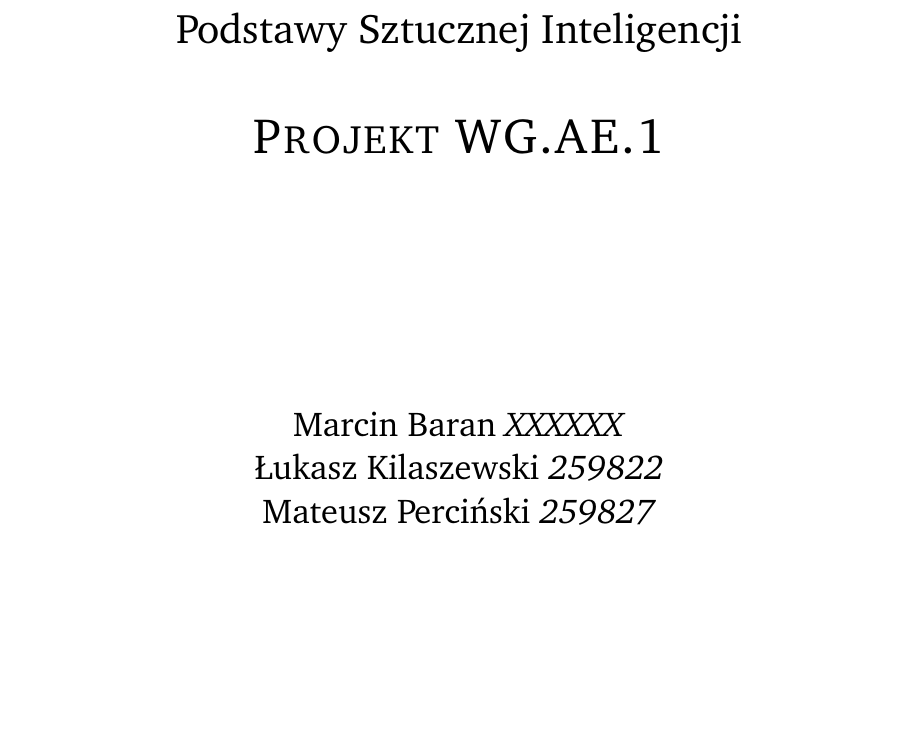
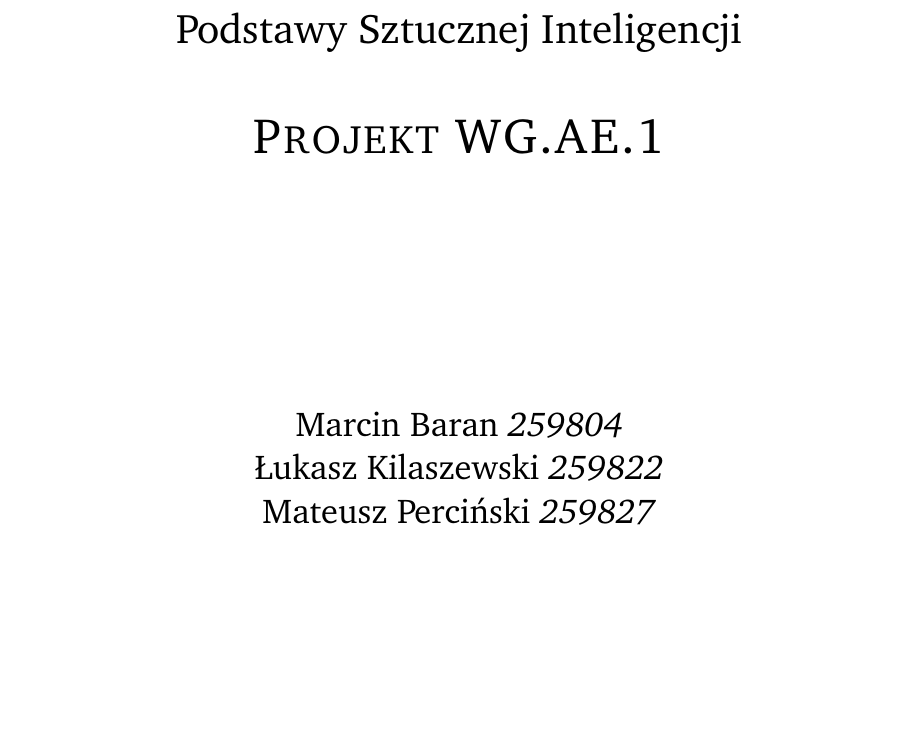
Before and after one commit to luktor99/pszt, a LaTeX document (doc/raport.tex): part of page 1 of 4, cut so that both start at the same text. Compiled offline with pdfLaTeX.

Commit message:
Added index number to member: Marcin Baran

```diff
--- a/doc/raport.tex
+++ b/doc/raport.tex
@@ -56,7 +56,7 @@
 	\vspace{30pt}
 	\textsc{\Huge{Projekt WG.AE.1}}\\
 	\vspace{120pt}
-	\Large{Marcin Baran \textit{XXXXXX}}\\
+	\Large{Marcin Baran \textit{259804}}\\
 	\Large{Łukasz Kilaszewski \textit{259822}}\\
 	\Large{Mateusz Perciński \textit{259827}}\\
 	\vfill
```
